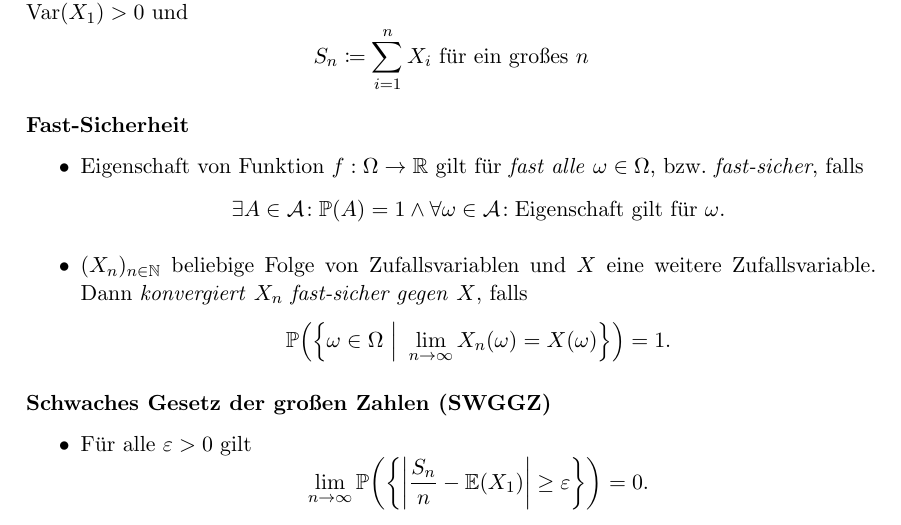
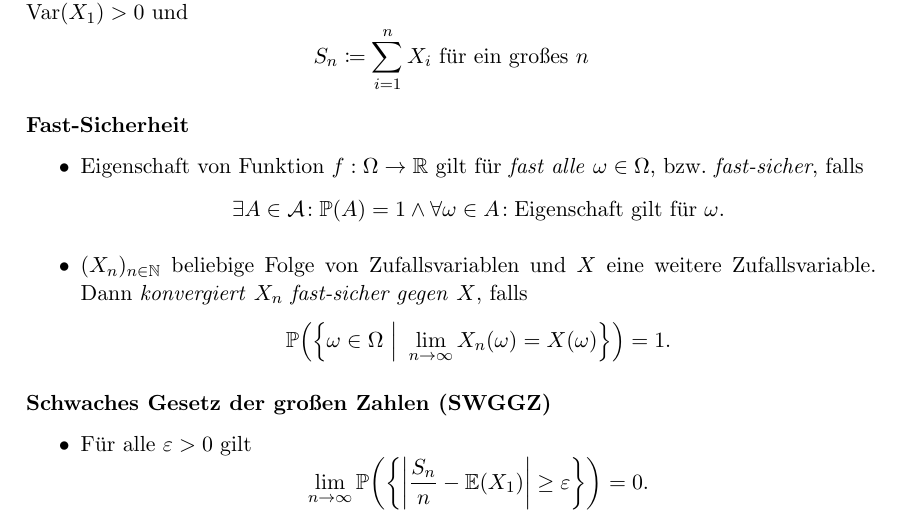
Before and after one commit to ThexXTURBOXx/stochastik, a LaTeX document (stochastik_zusammenfassung.tex, which reads sections/07-appendix.tex): part of page 17 of 20, cut so that both start at the same text. Compiled offline with pdfLaTeX.

Commit message:
fast-sicher: A statt script-A
(glaub ich zumindest)

```diff
--- a/sections/07-appendix.tex
+++ b/sections/07-appendix.tex
@@ -13,7 +13,7 @@ Im Folgenden sei $X_1,X_2,\ldots$ eine Folge von i.i.d. Zufallsvariablen mit $X_
 \begin{itemize}
 	\item Eigenschaft von Funktion $f:\O\rightarrow\R$ gilt für \emph{fast alle} $\o\in\O$, bzw. \emph{fast-sicher}, falls
 	\[
-	  \exists A\in\A\!:\Pr(A)=1\wedge\forall\o\in\A\!:\text{Eigenschaft gilt für}\ \o.
+	  \exists A\in\A\!:\Pr(A)=1\wedge\forall\o\in A\!:\text{Eigenschaft gilt für}\ \o.
 	\]
 
 	\item $(X_n)_{n\in\N}$ beliebige Folge von Zufallsvariablen und $X$ eine weitere Zufallsvariable. Dann \emph{konvergiert} $X_n$ \emph{fast-sicher gegen} $X$, falls
```
